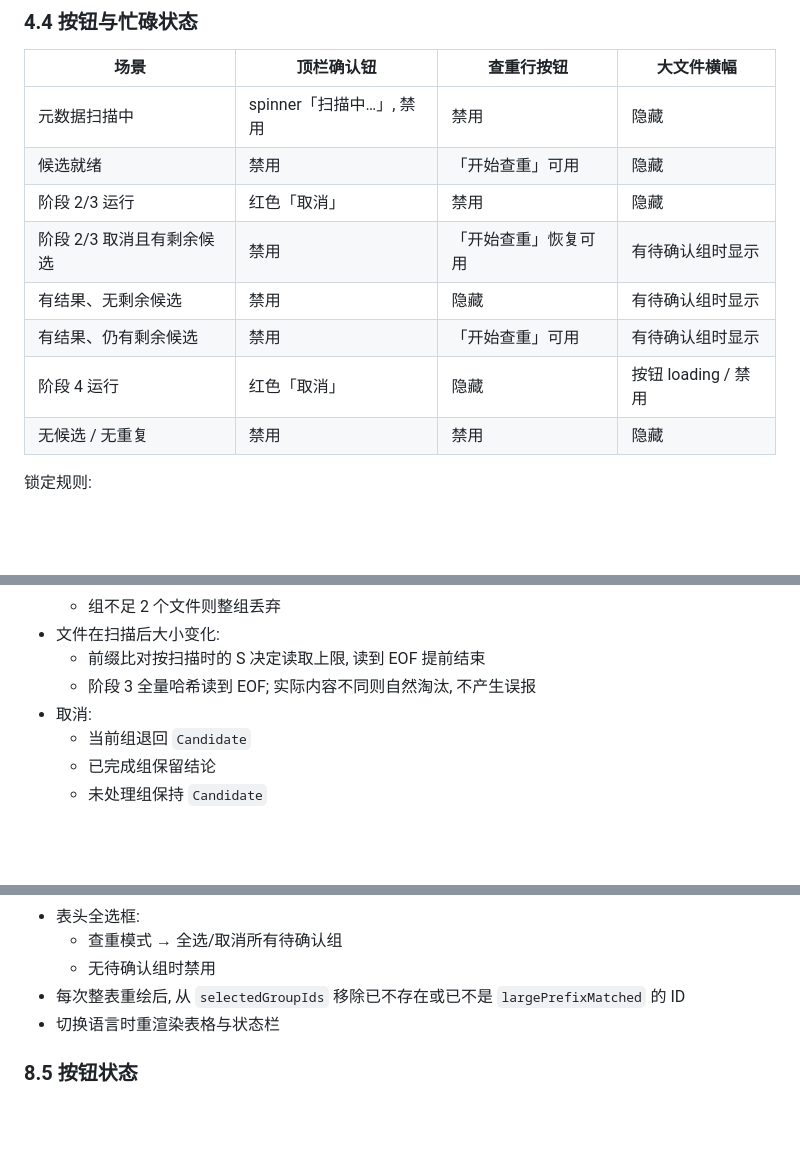
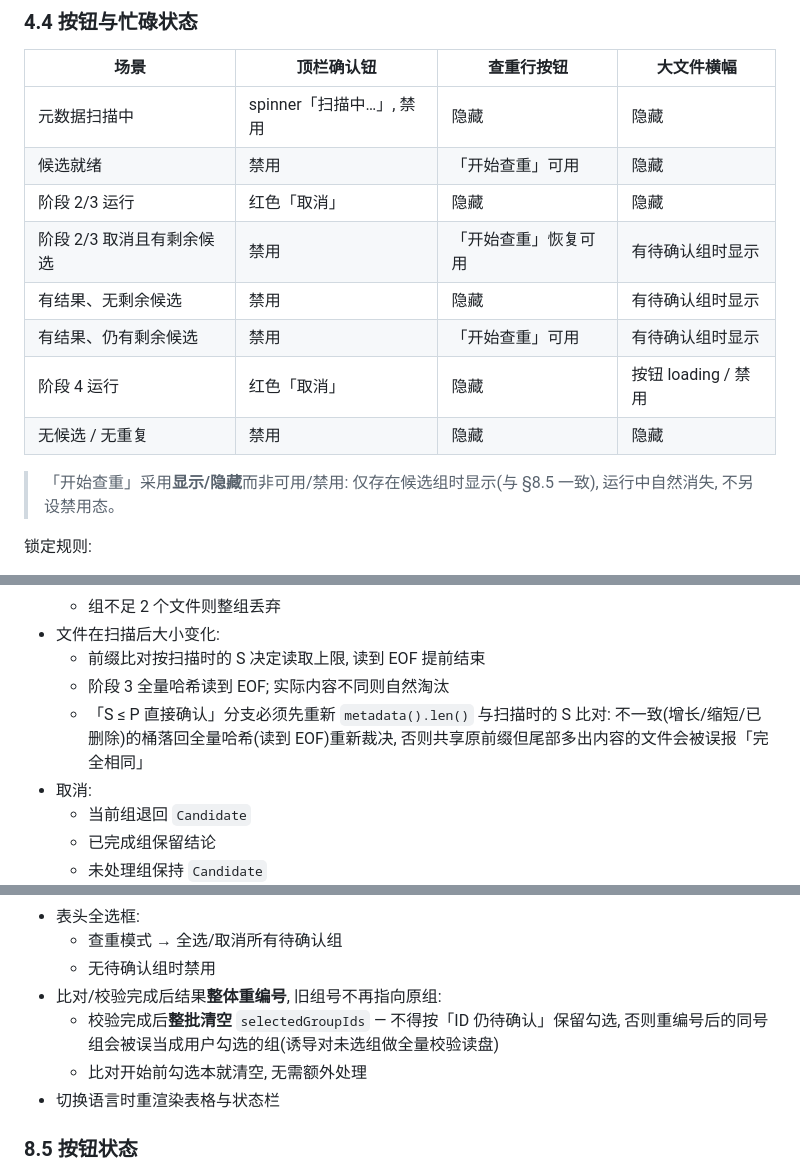
Before and after one commit to lawrenceching/ziptool, a Markdown page: _docs/dedup.md, 3 parts joined by grey strips. Rendered like a GitHub page; blank space fills up the shorter version.

Commit message:
docs: 查重设计文档按评审修订 — 重编号勾选规则/增长重校验/按钮态
- §8.4: 校验完成后整批清空 selectedGroupIds(整体重编号后旧组号
  不再指向原组), 替换原「按仍待确认保留」的剪枝规则
- §6.5: 「S ≤ P 直接确认」必须先重读 metadata().len() 比对扫描时的
  S, 不一致的桶落回全量哈希重新裁决
- §4.4: 开始按钮采用显示/隐藏而非禁用(与 §8.5 一致);
  §4.2 「定位」为文字按钮与行内既有风格一致

Co-Authored-By: Claude Code <noreply@anthropic.com>

```diff
--- a/_docs/dedup.md
+++ b/_docs/dedup.md
@@ -158,14 +158,16 @@
 
 | 场景 | 顶栏确认钮 | 查重行按钮 | 大文件横幅 |
 |---|---|---|---|
-| 元数据扫描中 | spinner「扫描中…」, 禁用 | 禁用 | 隐藏 |
+| 元数据扫描中 | spinner「扫描中…」, 禁用 | 隐藏 | 隐藏 |
 | 候选就绪 | 禁用 | 「开始查重」可用 | 隐藏 |
-| 阶段 2/3 运行 | 红色「取消」 | 禁用 | 隐藏 |
+| 阶段 2/3 运行 | 红色「取消」 | 隐藏 | 隐藏 |
 | 阶段 2/3 取消且有剩余候选 | 禁用 | 「开始查重」恢复可用 | 有待确认组时显示 |
 | 有结果、无剩余候选 | 禁用 | 隐藏 | 有待确认组时显示 |
 | 有结果、仍有剩余候选 | 禁用 | 「开始查重」可用 | 有待确认组时显示 |
 | 阶段 4 运行 | 红色「取消」 | 隐藏 | 按钮 loading / 禁用 |
-| 无候选 / 无重复 | 禁用 | 禁用 | 隐藏 |
+| 无候选 / 无重复 | 禁用 | 隐藏 | 隐藏 |
+
+> 「开始查重」采用**显示/隐藏**而非可用/禁用: 仅存在候选组时显示(与 §8.5 一致), 运行中自然消失, 不另设禁用态。
 
 锁定规则:
 
@@ -426,7 +428,10 @@ P = min(S, opts.prefix_bytes)            // 默认 1 MiB
   - 组不足 2 个文件则整组丢弃
 - 文件在扫描后大小变化:
   - 前缀比对按扫描时的 S 决定读取上限, 读到 EOF 提前结束
-  - 阶段 3 全量哈希读到 EOF; 实际内容不同则自然淘汰, 不产生误报
+  - 阶段 3 全量哈希读到 EOF; 实际内容不同则自然淘汰
+  - 「S ≤ P 直接确认」分支必须先重新 `metadata().len()` 与扫描时的 S 比对:
+    不一致(增长/缩短/已删除)的桶落回全量哈希(读到 EOF)重新裁决,
+    否则共享原前缀但尾部多出内容的文件会被误报「完全相同」
 - 取消:
   - 当前组退回 `Candidate`
   - 已完成组保留结论
@@ -694,7 +699,10 @@ state.dedup = {
 - 表头全选框:
   - 查重模式 → 全选/取消所有待确认组
   - 无待确认组时禁用
-- 每次整表重绘后, 从 `selectedGroupIds` 移除已不存在或已不是 `largePrefixMatched` 的 ID
+- 比对/校验完成后结果**整体重编号**, 旧组号不再指向原组:
+  - 校验完成后**整批清空** `selectedGroupIds` — 不得按「ID 仍待确认」保留勾选,
+    否则重编号后的同号组会被误当成用户勾选的组(诱导对未选组做全量校验读盘)
+  - 比对开始前勾选本就清空, 无需额外处理
 - 切换语言时重渲染表格与状态栏
 
 ### 8.5 按钮状态
```
Also changed, not shown: other parts of _docs/dedup.md (+1 -1 lines).
